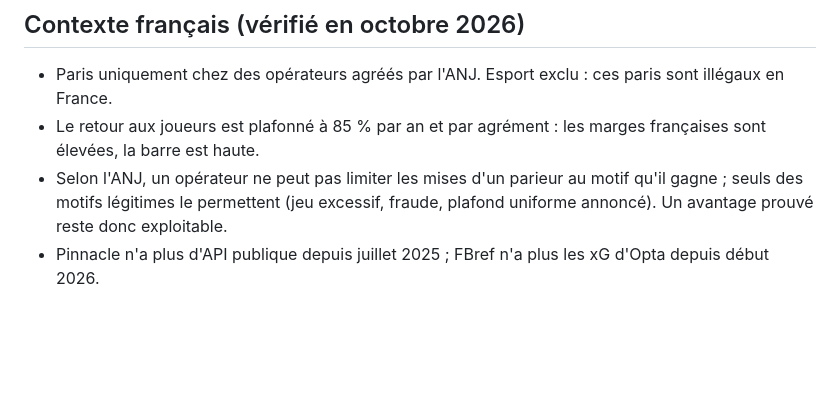
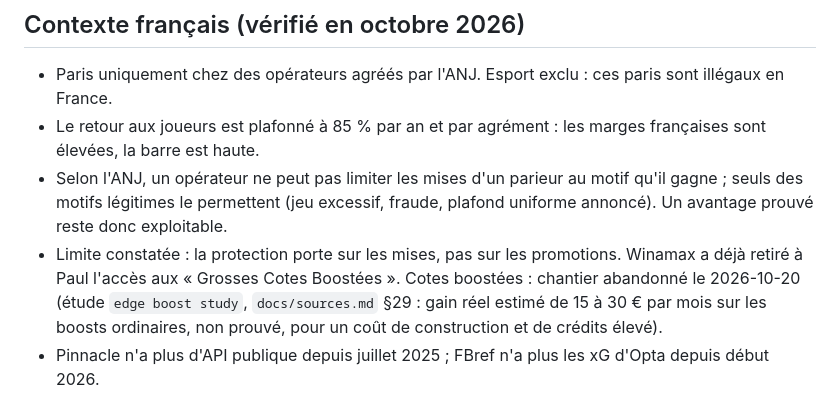
Before and after one commit to wApMorty/BetOptimizer, a Markdown page: CLAUDE.md, the part around the change. Drawn GitHub-style; blank space fills up the shorter version.

Commit message:
CLAUDE.md : promotions hors de la protection ANJ, abandon des cotes boostées
Co-Authored-By: Claude Opus 5.5 <noreply@anthropic.com>

```diff
--- a/CLAUDE.md
+++ b/CLAUDE.md
@@ -24,6 +24,9 @@ calibration mesurée (Brier, log loss), Elo, simulation.
 - Paris uniquement chez des opérateurs agréés par l'ANJ. Esport exclu : ces paris sont illégaux en France.
 - Le retour aux joueurs est plafonné à 85 % par an et par agrément : les marges françaises sont élevées, la barre est haute.
 - Selon l'ANJ, un opérateur ne peut pas limiter les mises d'un parieur au motif qu'il gagne ; seuls des motifs légitimes le permettent (jeu excessif, fraude, plafond uniforme annoncé). Un avantage prouvé reste donc exploitable.
+- Limite constatée : la protection porte sur les mises, pas sur les promotions. Winamax a déjà retiré à Paul l'accès aux « Grosses
+  Cotes Boostées ». Cotes boostées : chantier abandonné le 2026-10-20 (étude `edge boost study`, `docs/sources.md` §29 : gain réel
+  estimé de 15 à 30 € par mois sur les boosts ordinaires, non prouvé, pour un coût de construction et de crédits élevé).
 - Pinnacle n'a plus d'API publique depuis juillet 2025 ; FBref n'a plus les xG d'Opta depuis début 2026.
 
 ## Mon profil de développeur
```
